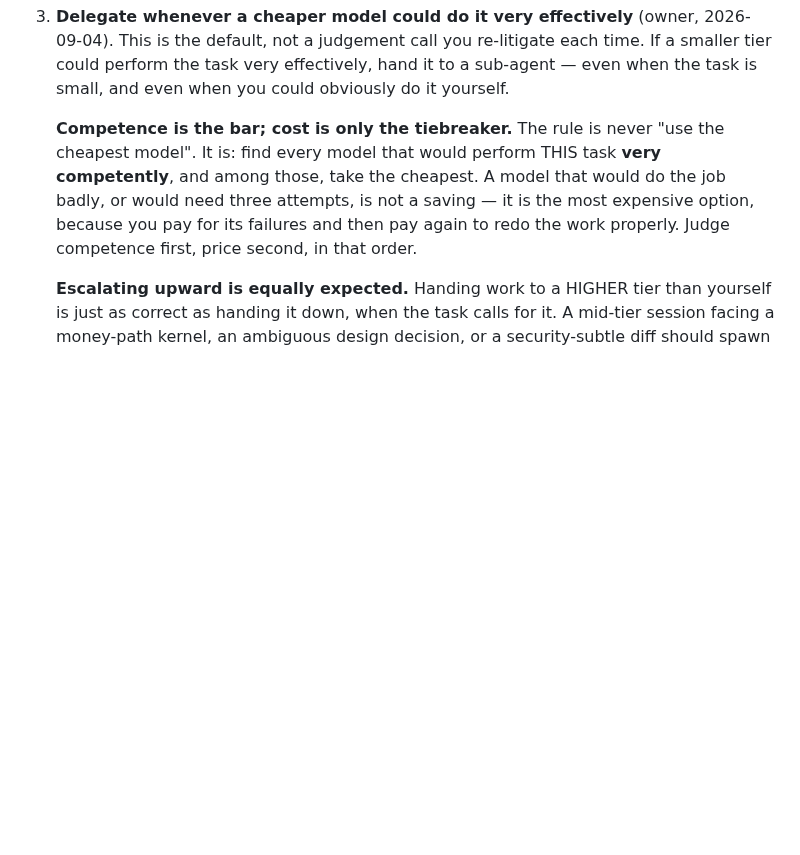
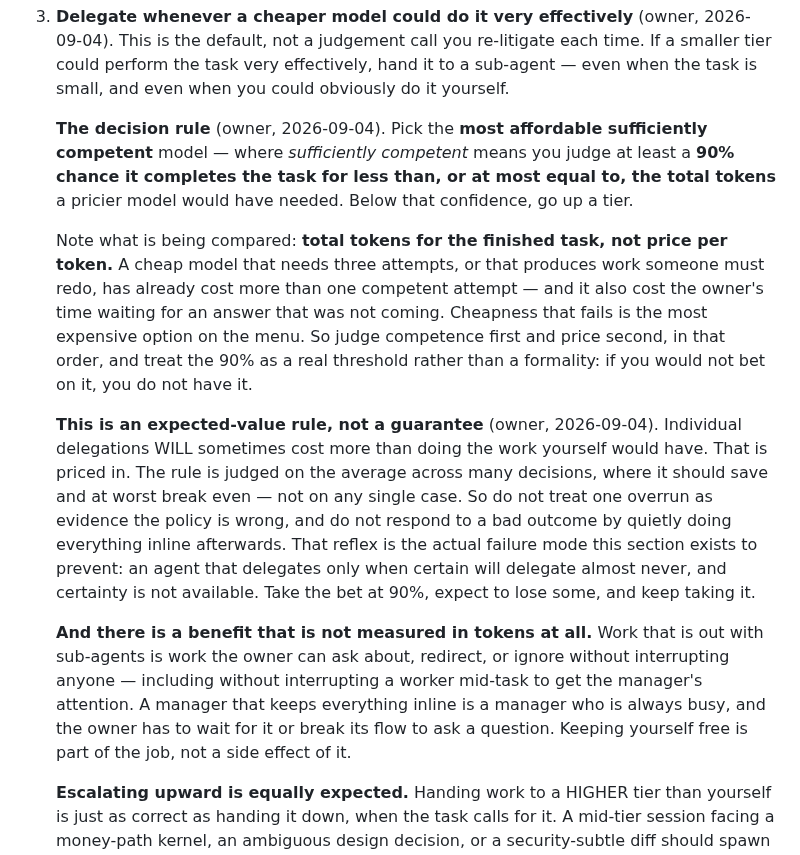
Before and after one commit to jaywedgeworth22/ai-fleet-coordinator, a Markdown page: AGENT-SYNC.md, the part around the change. GitHub-like rendering; blank space fills up the shorter version.

Commit message:
feat(fleet): the 90% decision rule, and why it is expected value
Replaces "pick a model that is very competent", which was unfalsifiable
and therefore unenforceable, with a bet an agent can actually place:
choose the most affordable model with at least a 90% chance of completing
the task for less than or at most equal to the TOTAL tokens a pricier
model would have needed.  Below that confidence, go up a tier.

The denominator is the point.  It compares total tokens for the finished
task, not price per token.  A cheap model that needs three attempts, or
produces work someone has to redo, already cost more than one competent
attempt — and it cost the owner's time waiting for an answer that was not
coming.  Cheapness that fails is the most expensive option available.

And the rule is expected value, not a guarantee (owner).  Individual
delegations WILL sometimes cost more.  That is priced in; the rule is
judged on the average across many decisions, where it should save and at
worst break even.  This is stated explicitly because the alternative
reading is corrosive: an agent that treats one overrun as proof the
policy is wrong will quietly start doing everything inline, and an agent
that delegates only when certain delegates almost never — certainty is
not on offer.  Take the bet at 90%, expect to lose some, keep taking it.

Also records the benefit that is not measured in tokens at all: work that
is out with sub-agents is work the owner can ask about or redirect
without interrupting anyone, including without interrupting a worker
mid-task just to get the manager's attention.  A manager that keeps
everything inline is always busy, so the owner has to wait for it or
break its flow to ask a question.  Staying free is part of the job, not a
side effect of it.

Three companions attached to the rule: give the sub-agent the context it
needs, prefer no new worktree, and restrict its tools where the platform
allows.

Co-Authored-By: Claude Opus 5 <noreply@anthropic.com>

```diff
--- a/AGENT-SYNC.md
+++ b/AGENT-SYNC.md
@@ -944,11 +944,33 @@ Two standing owner directives that apply to every agent, every platform, every t
    could perform the task very effectively, hand it to a sub-agent — even when the task is
    small, and even when you could obviously do it yourself.
 
-   **Competence is the bar; cost is only the tiebreaker.**  The rule is never "use the cheapest
-   model".  It is: find every model that would perform THIS task **very competently**, and among
-   those, take the cheapest.  A model that would do the job badly, or would need three attempts,
-   is not a saving — it is the most expensive option, because you pay for its failures and then
-   pay again to redo the work properly.  Judge competence first, price second, in that order.
+   **The decision rule** (owner, 2026-09-04).  Pick the **most affordable sufficiently competent**
+   model — where *sufficiently competent* means you judge at least a **90% chance it completes
+   the task for less than, or at most equal to, the total tokens** a pricier model would have
+   needed.  Below that confidence, go up a tier.
+
+   Note what is being compared: **total tokens for the finished task, not price per token.**  A
+   cheap model that needs three attempts, or that produces work someone must redo, has already
+   cost more than one competent attempt — and it also cost the owner's time waiting for an answer
+   that was not coming.  Cheapness that fails is the most expensive option on the menu.  So judge
+   competence first and price second, in that order, and treat the 90% as a real threshold rather
+   than a formality: if you would not bet on it, you do not have it.
+
+   **This is an expected-value rule, not a guarantee** (owner, 2026-09-04).  Individual
+   delegations WILL sometimes cost more than doing the work yourself would have.  That is
+   priced in.  The rule is judged on the average across many decisions, where it should save
+   and at worst break even — not on any single case.  So do not treat one overrun as evidence
+   the policy is wrong, and do not respond to a bad outcome by quietly doing everything inline
+   afterwards.  That reflex is the actual failure mode this section exists to prevent: an agent
+   that delegates only when certain will delegate almost never, and certainty is not available.
+   Take the bet at 90%, expect to lose some, and keep taking it.
+
+   **And there is a benefit that is not measured in tokens at all.**  Work that is out with
+   sub-agents is work the owner can ask about, redirect, or ignore without interrupting anyone
+   — including without interrupting a worker mid-task to get the manager's attention.  A
+   manager that keeps everything inline is a manager who is always busy, and the owner has to
+   wait for it or break its flow to ask a question.  Keeping yourself free is part of the job,
+   not a side effect of it.
 
    **Escalating upward is equally expected.**  Handing work to a HIGHER tier than yourself is
    just as correct as handing it down, when the task calls for it.  A mid-tier session facing a
```
